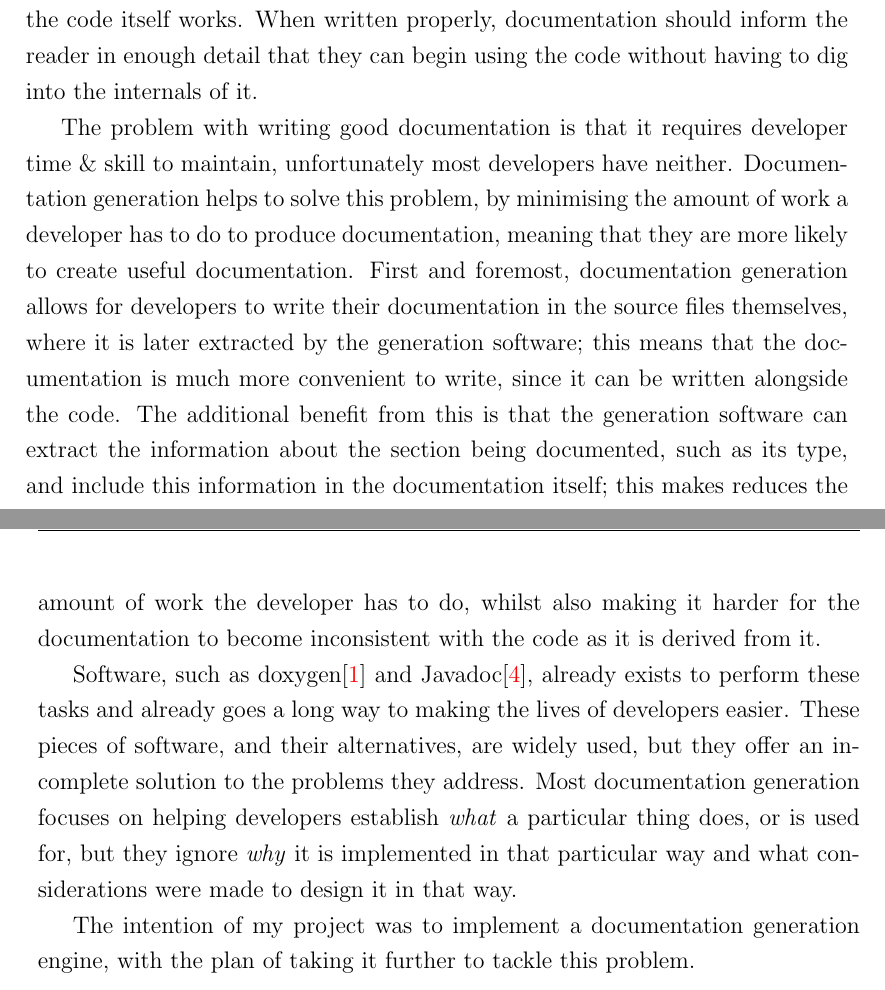
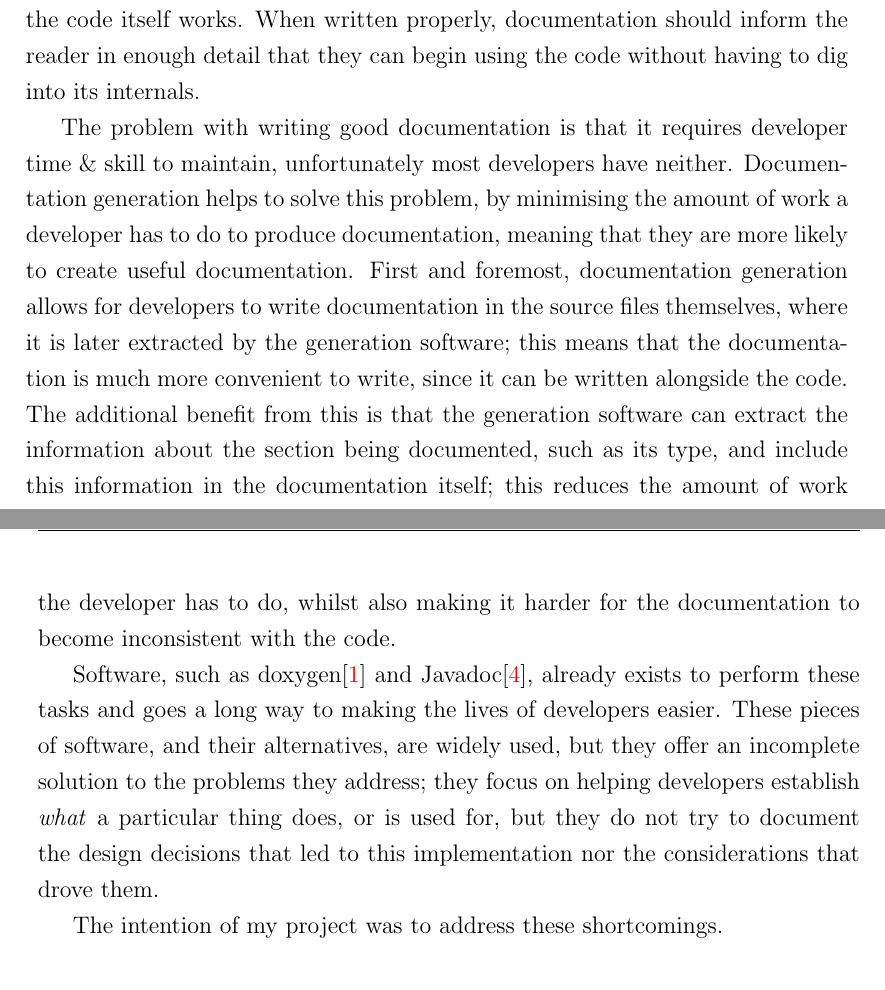
Before and after one commit to ElliottH/docula-dissertation, a LaTeX thesis (dissertation.tex, which reads Dissertation/chapter1.tex): two parts of pages 9 and 10 of 50, joined at a grey line, cut so that both start at the same text. Compiled offline with pdfLaTeX.

Commit message:
Further chapter 1 corrections.

```diff
--- a/Dissertation/chapter1.tex
+++ b/Dissertation/chapter1.tex
@@ -17,32 +17,30 @@ better informing the developer about the inner workings of the code itself. Good
 documentation informs the reader of what a particular section of code does and,
 depending on the situation, what design decisions were made and how the code
 itself works. When written properly, documentation should inform the reader in
-enough detail that they can begin using the code without having to dig into the
-internals of it.
+enough detail that they can begin using the code without having to dig into its
+internals.
 
 The problem with writing good documentation is that it requires developer time
 \& skill to maintain, unfortunately most developers have neither. Documentation
 generation helps to solve this problem, by minimising the amount of work a
 developer has to do to produce documentation, meaning that they are more likely
 to create useful documentation. First and foremost, documentation generation
-allows for developers to write their documentation in the source files
-themselves, where it is later extracted by the generation software; this means
-that the documentation is much more convenient to write, since it can be written
+allows for developers to write documentation in the source files themselves,
+where it is later extracted by the generation software; this means that the
+documentation is much more convenient to write, since it can be written
 alongside the code. The additional benefit from this is that the generation
 software can extract the information about the section being documented, such as
-its type, and include this information in the documentation itself; this makes
-reduces the amount of work the developer has to do, whilst also making it harder
-for the documentation to become inconsistent with the code as it is derived from
-it.
+its type, and include this information in the documentation itself; this reduces
+the amount of work the developer has to do, whilst also making it harder for the
+documentation to become inconsistent with the code.
 
 Software, such as doxygen\cite{website:doxygen} and
-Javadoc\cite{website:javadoc}, already exists to perform these tasks and already
-goes a long way to making the lives of developers easier. These pieces of
-software, and their alternatives, are widely used, but they offer an incomplete
-solution to the problems they address. Most documentation generation focuses on
-helping developers establish \emph{what} a particular thing does, or is used
-for, but they ignore \emph{why} it is implemented in that particular way and
-what considerations were made to design it in that way.
+Javadoc\cite{website:javadoc}, already exists to perform these tasks and goes a
+long way to making the lives of developers easier. These pieces of software, and
+their alternatives, are widely used, but they offer an incomplete solution to
+the problems they address; they focus on helping developers establish
+\emph{what} a particular thing does, or is used for, but they do not try to
+document the design decisions that led to this implementation nor the
+considerations that drove them.
 
-The intention of my project was to implement a documentation generation engine,
-with the plan of taking it further to tackle this problem.
+The intention of my project was to address these shortcomings.
```
